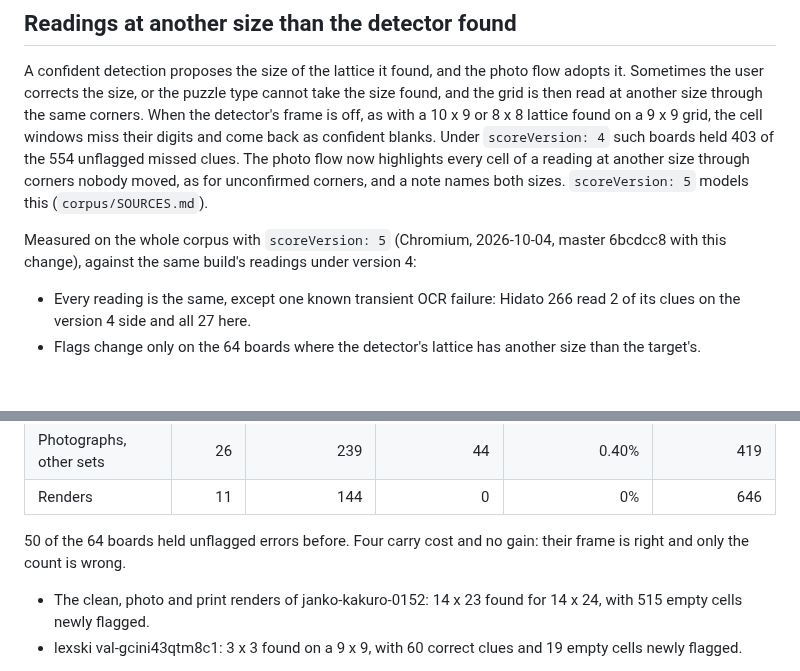
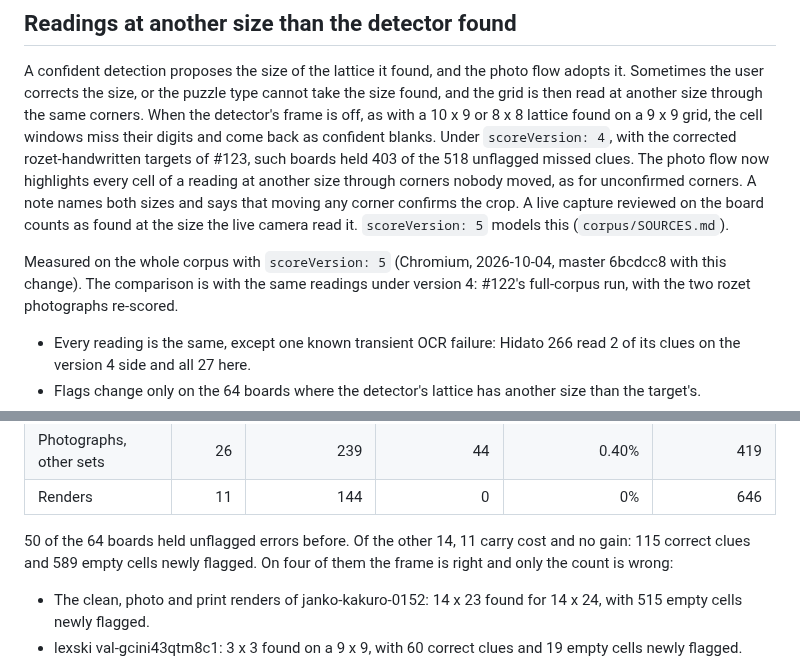
Before and after one commit to senegrom/GridPuzzle, a Markdown page: web/OCR_QUALITY.md, 2 parts joined by grey strips. Drawn GitHub-style; blank space fills up the shorter version.

Commit message:
Correct the resized-read notes: the missed-clue base, the comparison, the no-gain boards
- The base for 403 missed clues is 518 on #123's corrected targets, not 554.
- The version 4 side is #122's full-corpus run with the two rozet photographs
  re-scored.
- 11 boards, not 4, carry cost and no gain (115 correct clues, 589 empty
  cells); on 4 of them the frame is right.
- --true-corners reports leave otherSize out.

Co-Authored-By: Claude Opus 5.5 (1M context) <noreply@anthropic.com>
Claude-Session: https://claude.ai/code/session_01RNu9z2v5PpcYH9mGHfHyZD

```diff
--- a/web/OCR_QUALITY.md
+++ b/web/OCR_QUALITY.md
@@ -452,14 +452,17 @@ flow adopts it. Sometimes the user corrects the size, or the puzzle type cannot
 take the size found, and the grid is then read at another size through the same
 corners. When the detector's frame is off, as with a 10 x 9 or 8 x 8 lattice
 found on a 9 x 9 grid, the cell windows miss their digits and come back as
-confident blanks. Under `scoreVersion: 4` such boards held 403 of the 554
-unflagged missed clues. The photo flow now highlights every cell of a reading at
-another size through corners nobody moved, as for unconfirmed corners, and a
-note names both sizes. `scoreVersion: 5` models this (`corpus/SOURCES.md`).
+confident blanks. Under `scoreVersion: 4`, with the corrected rozet-handwritten
+targets of #123, such boards held 403 of the 518 unflagged missed clues. The
+photo flow now highlights every cell of a reading at another size through
+corners nobody moved, as for unconfirmed corners. A note names both sizes and
+says that moving any corner confirms the crop. A live capture reviewed on the
+board counts as found at the size the live camera read it. `scoreVersion: 5`
+models this (`corpus/SOURCES.md`).
 
 Measured on the whole corpus with `scoreVersion: 5` (Chromium, 2026-10-04,
-master 6bcdcc8 with this change), against the same build's readings under
-version 4:
+master 6bcdcc8 with this change). The comparison is with the same readings under
+version 4: #122's full-corpus run, with the two rozet photographs re-scored.
 - Every reading is the same, except one known transient OCR failure: Hidato 266
   read 2 of its clues on the version 4 side and all 27 here.
 - Flags change only on the 64 boards where the detector's lattice has another
@@ -479,8 +482,9 @@ The cost is 216 correct clues and 1,438 empty cells newly flagged:
 | Photographs, other sets | 26 | 239 | 44 | 0.40% | 419 |
 | Renders | 11 | 144 | 0 | 0% | 646 |
 
-50 of the 64 boards held unflagged errors before. Four carry cost and no gain:
-their frame is right and only the count is wrong.
+50 of the 64 boards held unflagged errors before. Of the other 14, 11 carry cost
+and no gain: 115 correct clues and 589 empty cells newly flagged. On four of
+them the frame is right and only the count is wrong:
 - The clean, photo and print renders of janko-kakuro-0152: 14 x 23 found for
   14 x 24, with 515 empty cells newly flagged.
 - lexski val-gcini43qtm8c1: 3 x 3 found on a 9 x 9, with 60 correct clues and 19
```
Also changed, not shown: corpus/SOURCES.md (+3 -1 lines).
